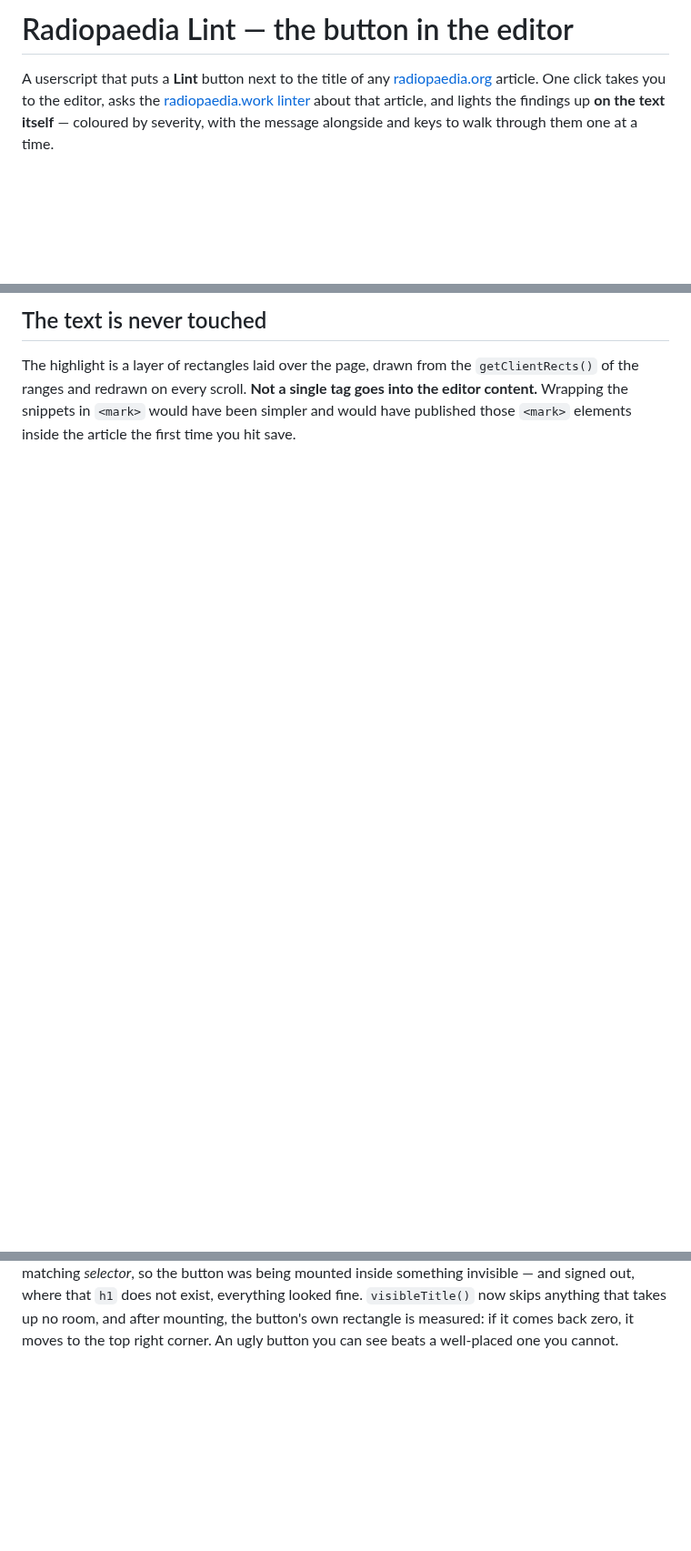
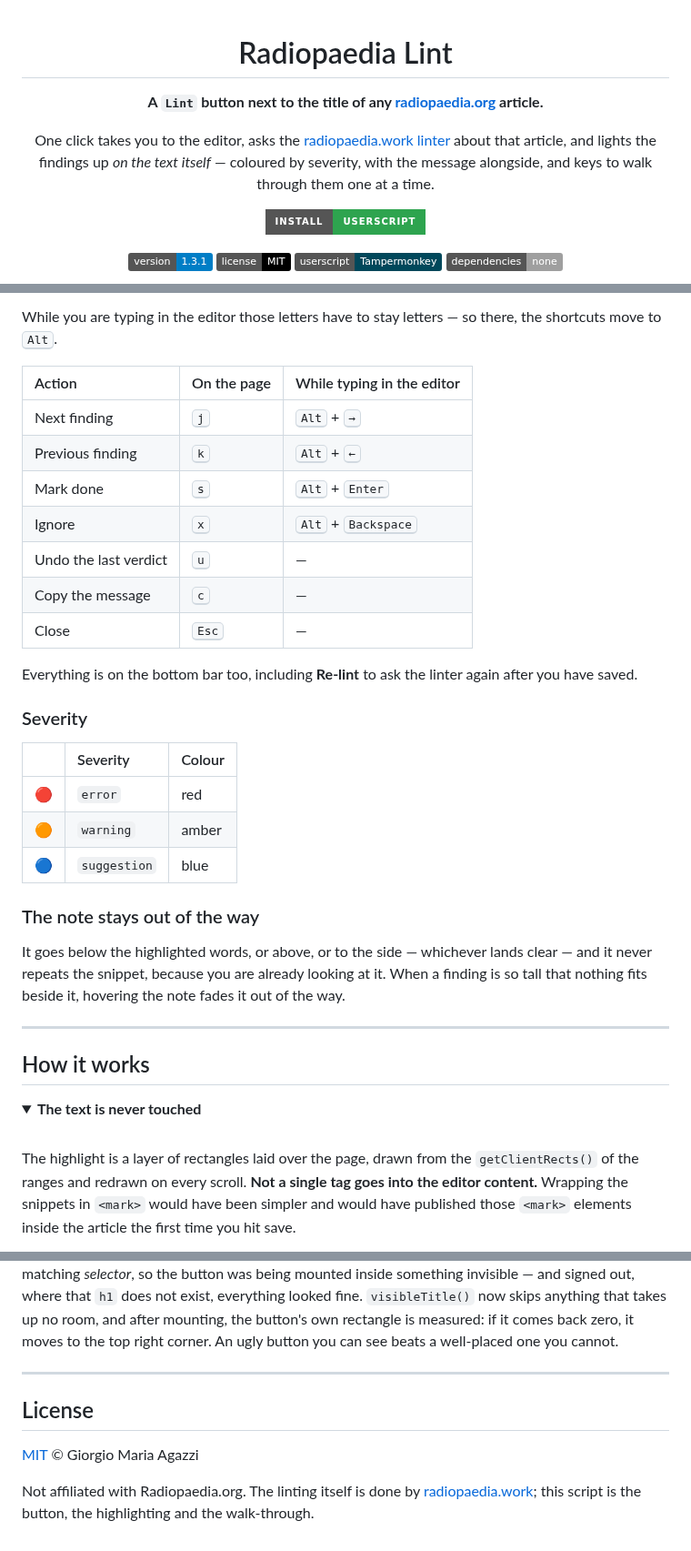
Before and after one commit to gmadevs/radiopaedia-lint-userscript, a Markdown page: README.md, 3 parts joined by grey strips. Shown at 91% size. Rendered like a GitHub page; folded sections open; badges without logos; blank space fills up the shorter version.

```diff
--- a/README.md
+++ b/README.md
@@ -1,7 +1,17 @@
-# Radiopaedia Lint — the button in the editor
+<div align="center">
 
-A userscript that puts a **Lint** button next to the title of any
-[radiopaedia.org](https://radiopaedia.org) article. One click takes you to the editor, asks the
-[radiopaedia.work linter](https://radiopaedia.work/lint/linter?slug=epilepsy) about that article,
-and lights the findings up **on the text itself** — coloured by severity, with the message
-alongside and keys to walk through them one at a time.
+# Radiopaedia Lint
+
+**A `Lint` button next to the title of any [radiopaedia.org](https://radiopaedia.org) article.**
+
+One click takes you to the editor, asks the [radiopaedia.work linter](https://radiopaedia.work/lint/linter?slug=epilepsy)
+about that article, and lights the findings up *on the text itself* — coloured by severity, with
+the message alongside, and keys to walk through them one at a time.
+
+[![Install](https://img.shields.io/badge/Install-userscript-2ea44f?style=for-the-badge&logo=tampermonkey&logoColor=white)](https://raw.githubusercontent.com/gmadevs/radiopaedia-lint-userscript/main/radiopaedia-lint.user.js)
+
+[![Version](https://img.shields.io/badge/version-1.3.1-blue)](radiopaedia-lint.user.js)
+[![License: MIT](https://img.shields.io/badge/license-MIT-black)](LICENSE)
+[![Userscript](https://img.shields.io/badge/userscript-Tampermonkey-00485B?logo=tampermonkey&logoColor=white)](https://www.tampermonkey.net/)
+[![No build step](https://img.shields.io/badge/dependencies-none-lightgrey)](radiopaedia-lint.user.js)
+
@@ -47,5 +77,42 @@ When a finding is so tall that nothing fits beside it, hovering the note fades i
 
-## The text is never touched
+While you are typing in the editor those letters have to stay letters — so there, the shortcuts
+move to <kbd>Alt</kbd>.
+
+| Action | On the page | While typing in the editor |
+| :-- | :-- | :-- |
+| Next finding | <kbd>j</kbd> | <kbd>Alt</kbd> + <kbd>→</kbd> |
+| Previous finding | <kbd>k</kbd> | <kbd>Alt</kbd> + <kbd>←</kbd> |
+| Mark done | <kbd>s</kbd> | <kbd>Alt</kbd> + <kbd>Enter</kbd> |
+| Ignore | <kbd>x</kbd> | <kbd>Alt</kbd> + <kbd>Backspace</kbd> |
+| Undo the last verdict | <kbd>u</kbd> | — |
+| Copy the message | <kbd>c</kbd> | — |
+| Close | <kbd>Esc</kbd> | — |
+
+Everything is on the bottom bar too, including **Re-lint** to ask the linter again after you have
+saved.
+
+### Severity
+
+| | Severity | Colour |
+| :-: | :-- | :-- |
+| 🔴 | `error` | red |
+| 🟠 | `warning` | amber |
+| 🔵 | `suggestion` | blue |
+
+### The note stays out of the way
+
+It goes below the highlighted words, or above, or to the side — whichever lands clear — and it
+never repeats the snippet, because you are already looking at it. When a finding is so tall that
+nothing fits beside it, hovering the note fades it out of the way.
+
+---
+
+## How it works
+
+<details>
+<summary><strong>The text is never touched</strong></summary>
+
+<br>
 
 The highlight is a layer of rectangles laid over the page, drawn from the `getClientRects()` of
 the ranges and redrawn on every scroll. **Not a single tag goes into the editor content.**
@@ -101,3 +201,15 @@ and signed out, where that `h1` does not exist, everything looked fine. `visible
 skips anything that takes up no room, and after mounting, the button's own rectangle is measured:
 if it comes back zero, it moves to the top right corner. An ugly button you can see beats a
 well-placed one you cannot.
+
+</details>
+
+---
+
+## License
+
+[MIT](LICENSE) © Giorgio Maria Agazzi
+
+Not affiliated with Radiopaedia.org. The linting itself is done by
+[radiopaedia.work](https://radiopaedia.work/); this script is the button, the highlighting and
+the walk-through.
```
Also changed, not shown: other parts of README.md (+86 -33 lines), docs/findings-in-editor.png (added), docs/lint-button.png (added).
